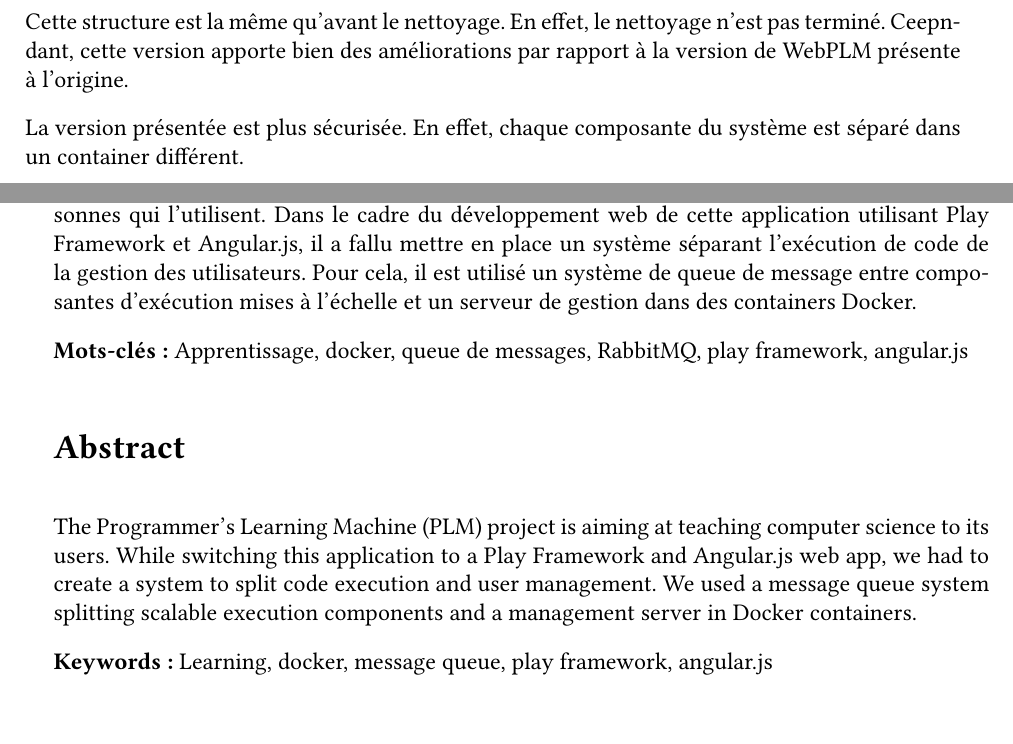
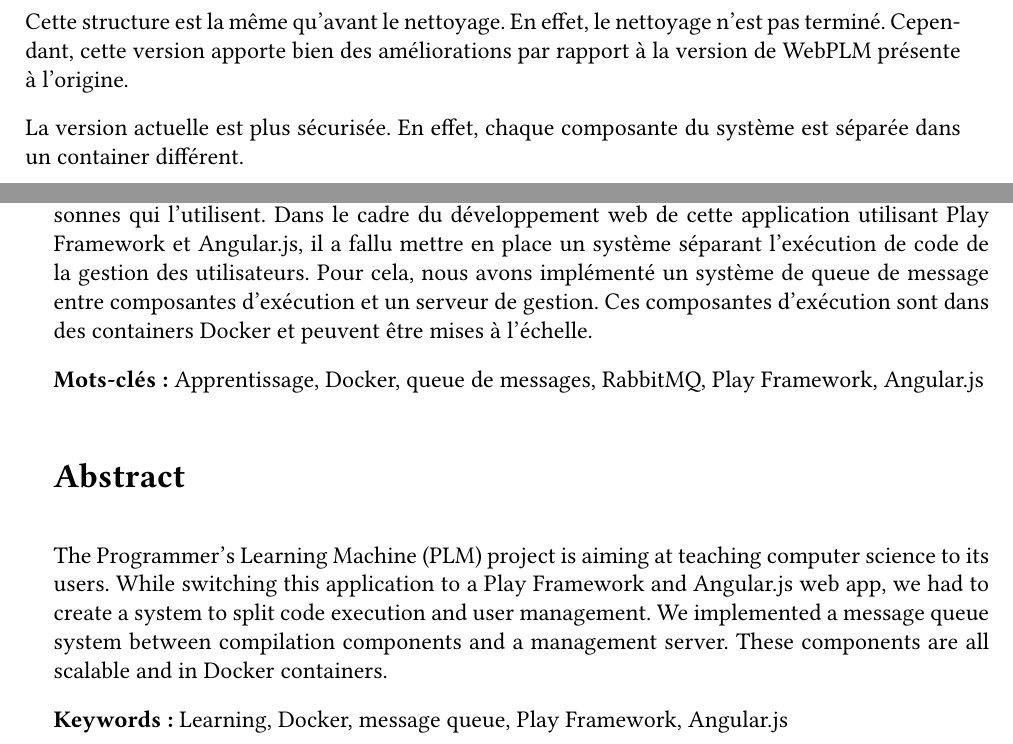
Before and after one commit to TanguyGloaguen/Reporting-Public, a LaTeX thesis (Report/rapport-stage.tex): two parts of pages 28 and 33 of 33, joined at a grey line, cut so that both start at the same text, the shorter picture padded with empty space. The pictures show the PDF file Report/rapport-stage.pdf that the author committed with the source.

Commit message:
Entry 2015-08-25, unfinished. Update to report.

```diff
--- a/Report/rapport-stage.tex
+++ b/Report/rapport-stage.tex
@@ -374,9 +374,9 @@ Le modèle final de WebPLM est donc celui présenté en \ref{fig:wplmUP5}
 	\label{fig:wplmUP5}
 \end{figure}
 
-Cette structure est la même qu'avant le nettoyage. En effet, le nettoyage n'est pas terminé. Ceepndant, cette version apporte bien des améliorations par rapport à la version de WebPLM présente à l'origine.
+Cette structure est la même qu'avant le nettoyage. En effet, le nettoyage n'est pas terminé. Cependant, cette version apporte bien des améliorations par rapport à la version de WebPLM présente à l'origine.
 
-La version présentée est plus sécurisée. En effet, chaque composante du système est séparé dans un container différent.
+La version actuelle est plus sécurisée. En effet, chaque composante du système est séparée dans un container différent.
 
 De plus, cette version est plus simple à mettre à l'échelle : les composants sont dupliquables, en particulier le Juge qui est prévu spécifiquement pour être dupliqué.
 
@@ -452,16 +452,16 @@ La transformation de PLM en une application web est une étape importante de la
 
 \section*{Résumé}
 \addcontentsline{toc}{chapter}{Résumé}
-Le projet PLM (Programmer's Learning Machine) a pour but d'enseigner l'informatique aux personnes qui l'utilisent. Dans le cadre du développement web de cette application utilisant Play Framework et Angular.js, il a fallu mettre en place un système séparant l'exécution de code de la gestion des utilisateurs. Pour cela, il est utilisé un système de queue de message entre composantes d'exécution mises à l'échelle et un serveur de gestion dans des containers Docker.
+Le projet PLM (Programmer's Learning Machine) a pour but d'enseigner l'informatique aux personnes qui l'utilisent. Dans le cadre du développement web de cette application utilisant Play Framework et Angular.js, il a fallu mettre en place un système séparant l'exécution de code de la gestion des utilisateurs. Pour cela, nous avons implémenté un système de queue de message entre composantes d'exécution et un serveur de gestion. Ces composantes d'exécution sont dans des containers Docker et peuvent être mises à l'échelle.
 
-{\bf Mots-clés :} Apprentissage, docker, queue de messages, RabbitMQ, play framework, angular.js
+{\bf Mots-clés :} Apprentissage, Docker, queue de messages, RabbitMQ, Play Framework, Angular.js
 
 
 \section*{Abstract}
 \addcontentsline{toc}{chapter}{Abstract}
-The Programmer's Learning Machine (PLM) project is aiming at teaching computer science to its users. While switching this application to a Play Framework and Angular.js web app, we had to create a system to split code execution and user management. We used a message queue system splitting scalable execution components and a management server in Docker containers.
+The Programmer's Learning Machine (PLM) project is aiming at teaching computer science to its users. While switching this application to a Play Framework and Angular.js web app, we had to create a system to split code execution and user management. We implemented a message queue system between compilation components and a management server. These components are all scalable and in Docker containers.
 
-{\bf Keywords :} Learning, docker, message queue, play framework, angular.js
+{\bf Keywords :} Learning, Docker, message queue, Play Framework, Angular.js
 
 
 \end{document}
```
Also changed, not shown: Report/rapport-stage.pdf, 2 other files.
